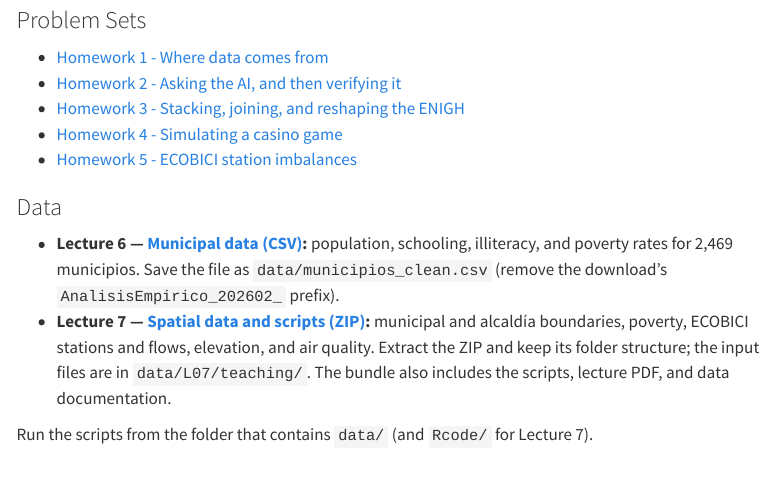
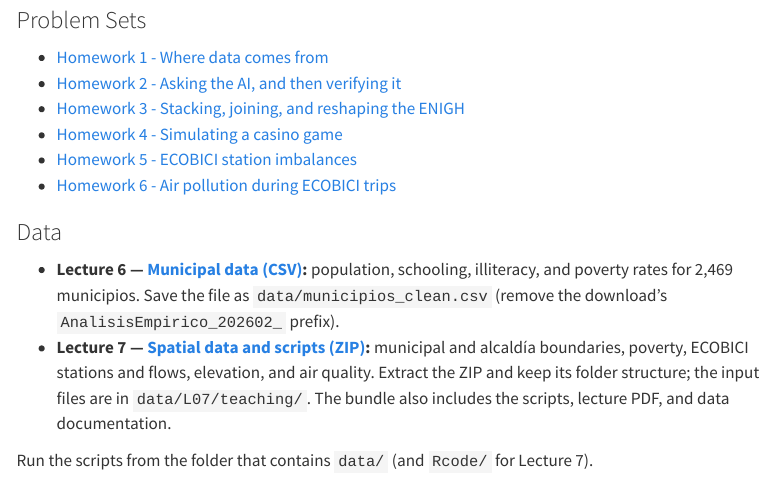
Before and after one commit to mauricioromero86/mauricioromero86.github.io, a Quarto document (courses/analisis-empirico.qmd): the page in a window 1100 px wide, from 1540 px down. Rendered offline with R 4.5, knitr and Pandoc in place of Quarto, with nearby package versions; menus at the side of the page are left out.

Commit message:
Publish Homework 6 on ECOBICI air pollution

```diff
--- a/courses/analisis-empirico.qmd
+++ b/courses/analisis-empirico.qmd
@@ -75,6 +75,7 @@ Study: Romero, Sandefur and Sandholtz (2020),
 - [Homework 3 - Stacking, joining, and reshaping the ENIGH](https://github.com/mauricioromero86/mauricioromero86.github.io/releases/download/teaching-archive/AnalisisEmpirico_202602_HW03_enigh_append_join_reshape.pdf)
 - [Homework 4 - Simulating a casino game](https://github.com/mauricioromero86/mauricioromero86.github.io/releases/download/teaching-archive/AnalisisEmpirico_202602_HW04_programacion.pdf)
 - [Homework 5 - ECOBICI station imbalances](https://github.com/mauricioromero86/mauricioromero86.github.io/releases/download/teaching-archive/AnalisisEmpirico_202602_HW05_figuras.pdf)
+- [Homework 6 - Air pollution during ECOBICI trips](https://github.com/mauricioromero86/mauricioromero86.github.io/releases/download/teaching-archive/AnalisisEmpirico_202602_HW06_ecobici_contaminacion.pdf)
 
 ### Data
 
```
